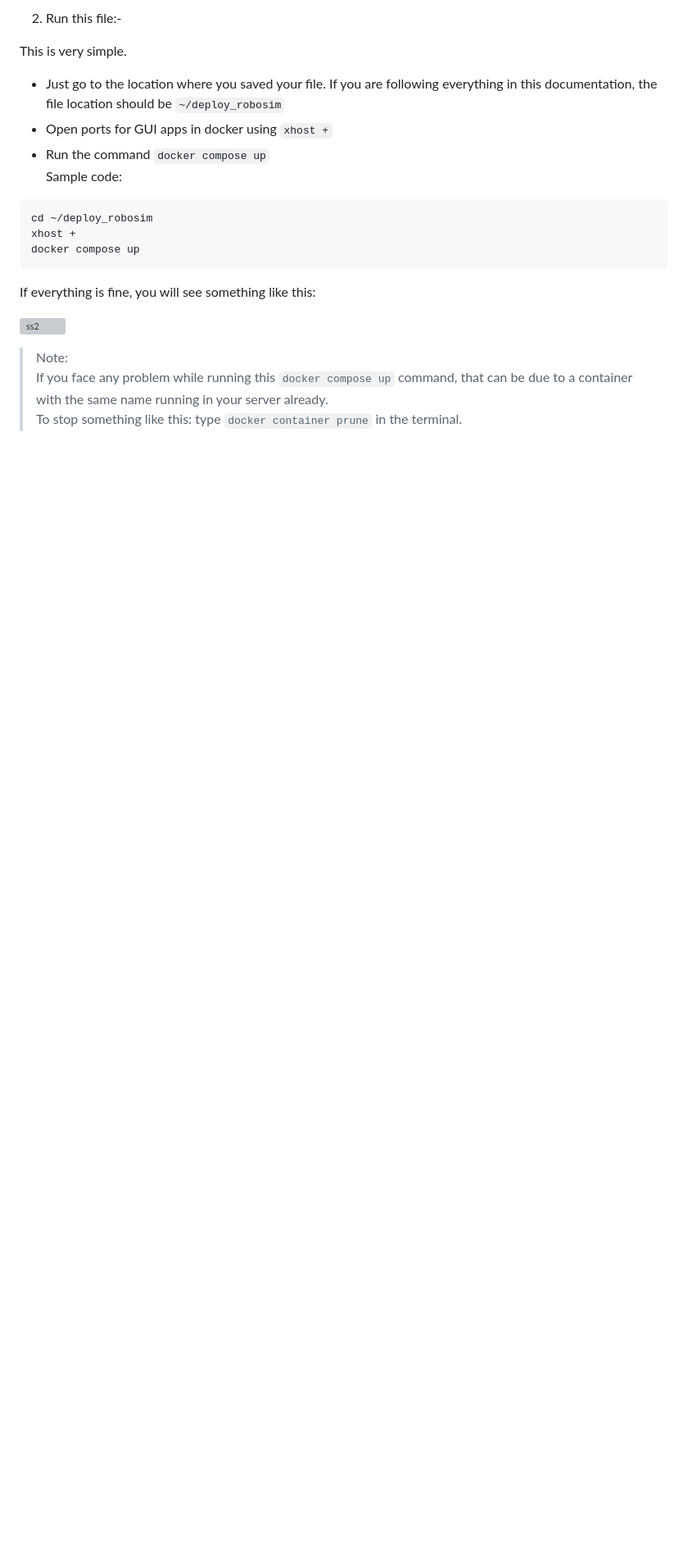
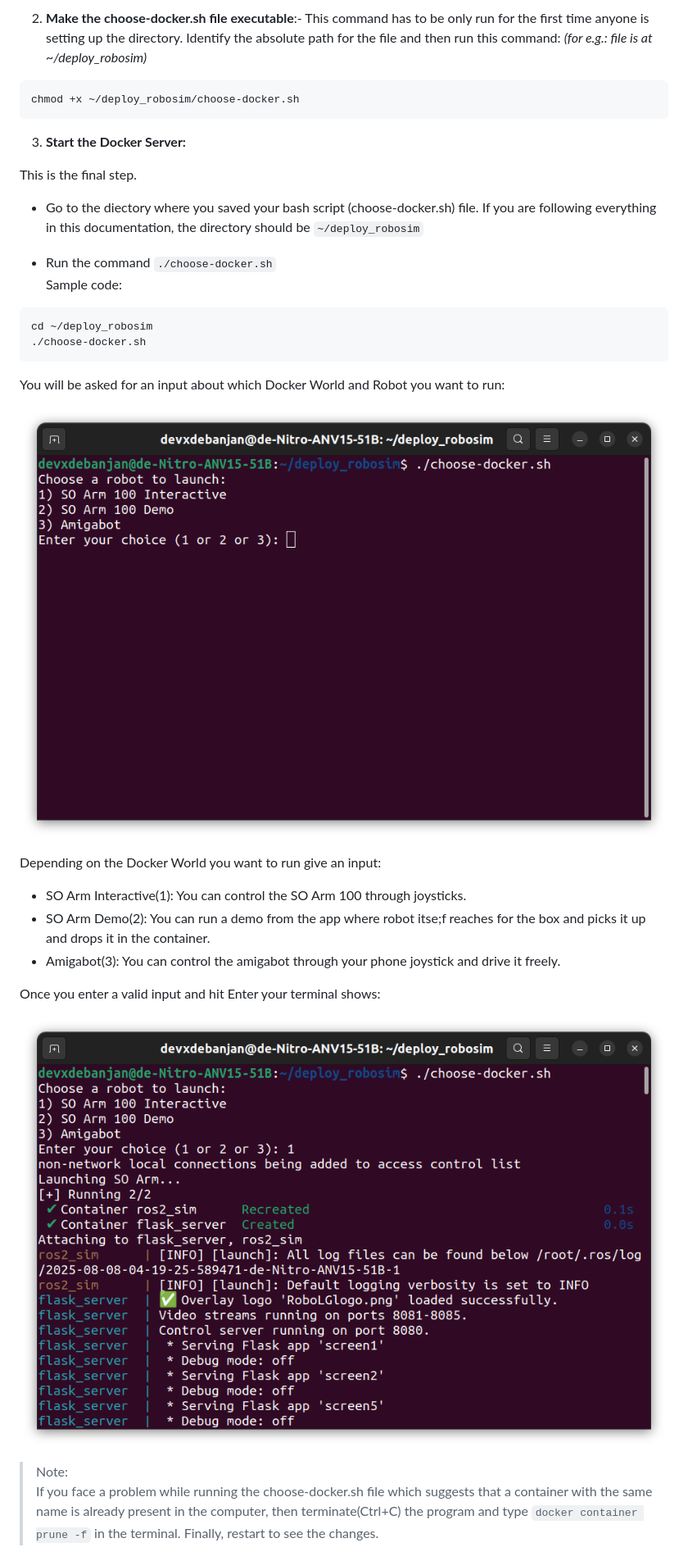
Before and after one commit to NITISHNAVEEN/LG-Robotics-Simulation-with-Gazebo, a Markdown page: README.md, the part around the change printed below. Shown: that part at 82% size. GitHub-like rendering; pictures changed too: assets/input.png (added), assets/logs.png (added); blank space fills up the shorter version; grey boxes are pictures that could not be loaded.

Commit message:
docs: Added latest documentation for the updated Docker Server.

````diff
--- a/Readme.md
+++ b/README.md
@@ -29,21 +24,34 @@ At the end of step 1 your file structure should look like this:
 
-2. Run this file:-
+2. **Make the choose-docker.sh file executable**:- This command has to be only run for the first time anyone is setting up the directory. Identify the absolute path for the file and then run this command: *(for e.g.: file is at ~/deploy_robosim)*
 
-This is very simple.<br>
-- Just go to the location where you saved your file. If you are following everything in this documentation, the file location should be `~/deploy_robosim`
-- Open ports for GUI apps in docker using `xhost +`
-- Run the command `docker compose up`<br>
+```bash
+chmod +x ~/deploy_robosim/choose-docker.sh
+```
+
+3. **Start the Docker Server:**
+
+This is the final step.<br>
+- Go to the diectory where you saved your bash script (choose-docker.sh) file. If you are following everything in this documentation, the directory should be `~/deploy_robosim`
+
+- Run the command `./choose-docker.sh`<br>
 Sample code:
 ```bash
 cd ~/deploy_robosim
-xhost +
-docker compose up
+./choose-docker.sh
 ```
-If everything is fine, you will see something like this:
+You will be asked for an input about which Docker World and Robot you want to run:
 
-![ss2](https://raw.githubusercontent.com/devxdebanjan/Task4/refs/heads/main/robosim_compose_ss2.png)
+![input](assets/input.png)
+
+Depending on the Docker World you want to run give an input:
+-  SO Arm Interactive(1): You can control the SO Arm 100 through joysticks.
+- SO Arm Demo(2): You can run a demo from the app where robot itse;f reaches for the box and picks it up and drops it in the container.
+- Amigabot(3): You can control the amigabot through your phone joystick and drive it freely.
+
+Once you enter a valid input and hit Enter your terminal shows:
+
+![logs](assets/logs.png)
 
 > Note: <br>
-If you face any problem while running this ```docker compose up``` command, that can be due to a container with the same name running in your server already.<br>
-To stop something like this: type ```docker container prune``` in the terminal.
+If you face a problem while running the choose-docker.sh file which suggests that a container with the same name is already present in the computer, then terminate(Ctrl+C) the program and type ```docker container prune -f``` in the terminal. Finally, restart to see the changes.<br>
 
````
Also changed, not shown: other parts of README.md (+8 -13 lines), assets/init.png (added), 1 other file.
